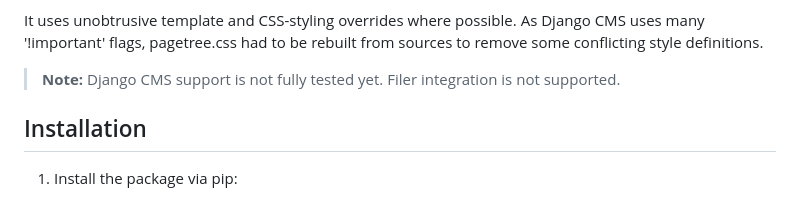
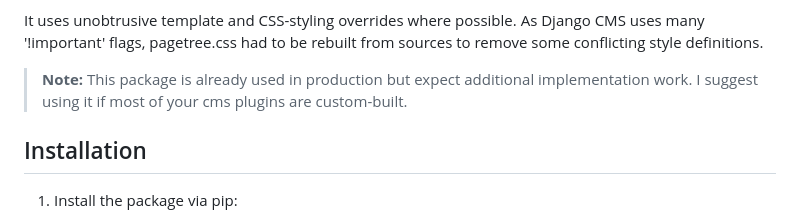
Before and after one commit to metaforx/django-unfold-extra, a Markdown page: README.md, the part around the change. Rendered like a GitHub page.

Commit message:
docs: update README with production note

```diff
--- a/README.md
+++ b/README.md
@@ -26,7 +26,7 @@ popular Django packages.
 It uses unobtrusive template and CSS-styling overrides where possible. As Django CMS uses many '!important' flags,
 pagetree.css had to be rebuilt from sources to remove some conflicting style definitions.
 
-> **Note:** Django CMS support is not fully tested yet. Filer integration is not supported.
+> **Note:** This package is already used in production but expect additional implementation work. I suggest using it if most of your cms plugins are custom-built.
 
 ## Installation
 
```
